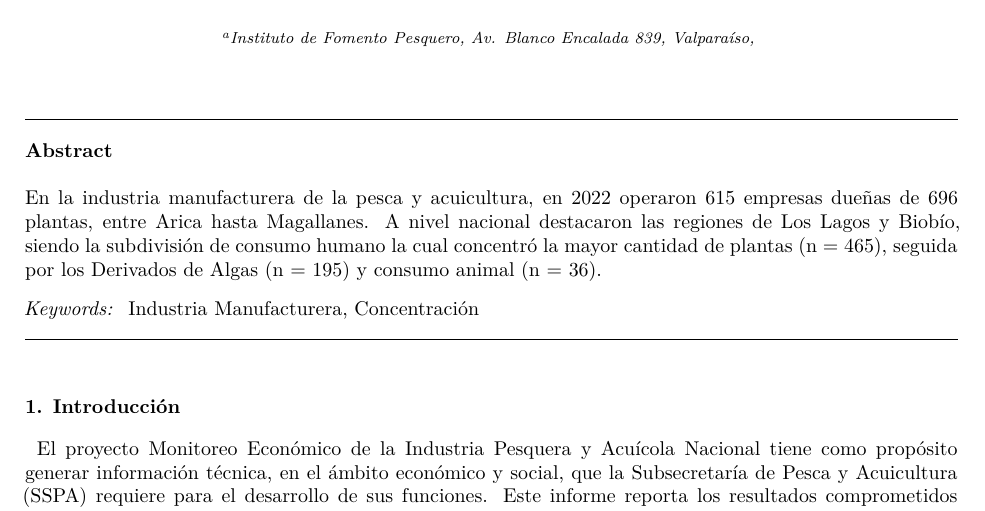
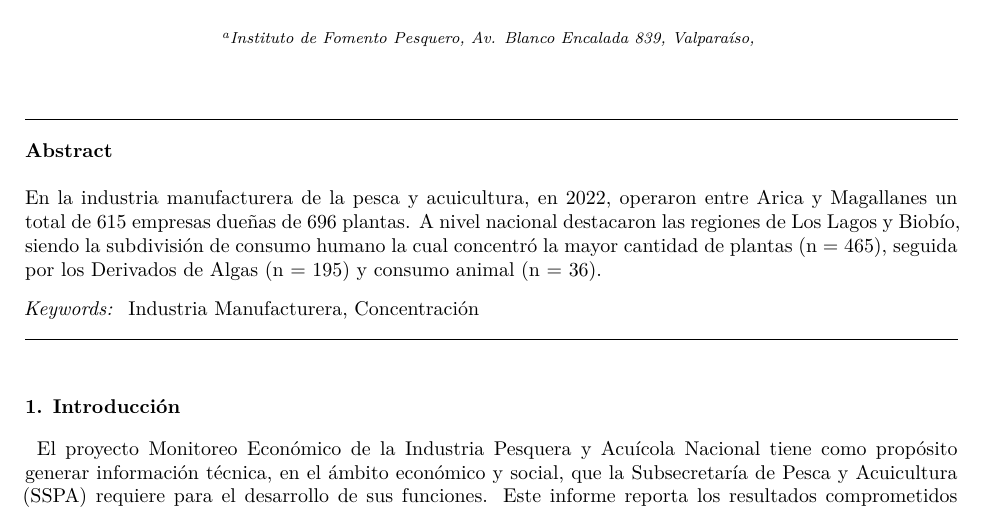
Before and after one commit to ann-angel/AA_tarea, a Quarto document (Tarea_curso/Tarea_curso.qmd): part of page 1 of 3, cut so that both start at the same text. The pictures show the output file Tarea_curso/Tarea_curso.pdf that the author committed with the source.

Commit message:
actualizacion_resumen

```diff
--- a/Tarea_curso/Tarea_curso.qmd
+++ b/Tarea_curso/Tarea_curso.qmd
@@ -8,7 +8,7 @@ author:
           address: Av. Blanco Encalada 839
           city: Valparaíso
 abstract: |
-  En la industria manufacturera de la pesca y acuicultura, en 2022 operaron 615 empresas dueñas de 696 plantas, entre Arica hasta Magallanes. A nivel nacional destacaron las regiones de Los Lagos y Biobío, siendo la subdivisión de consumo humano la cual concentró la mayor cantidad de plantas (n = 465), seguida por los Derivados de Algas (n = 195) y consumo animal (n = 36).
+  En la industria manufacturera de la pesca y acuicultura, en 2022, operaron entre Arica y Magallanes un total de 615 empresas dueñas de 696 plantas. A nivel nacional destacaron las regiones de Los Lagos y Biobío, siendo la subdivisión de consumo humano la cual concentró la mayor cantidad de plantas (n = 465), seguida por los Derivados de Algas (n = 195) y consumo animal (n = 36).
 keywords:
   - Industria Manufacturera
   - Concentración
```
Also changed, not shown: Tarea_curso/Tarea_curso.pdf, Tarea_curso/Tarea_curso.tex.
